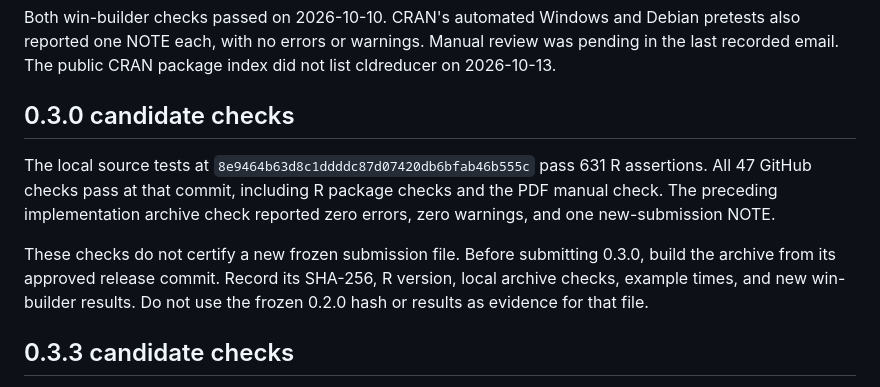
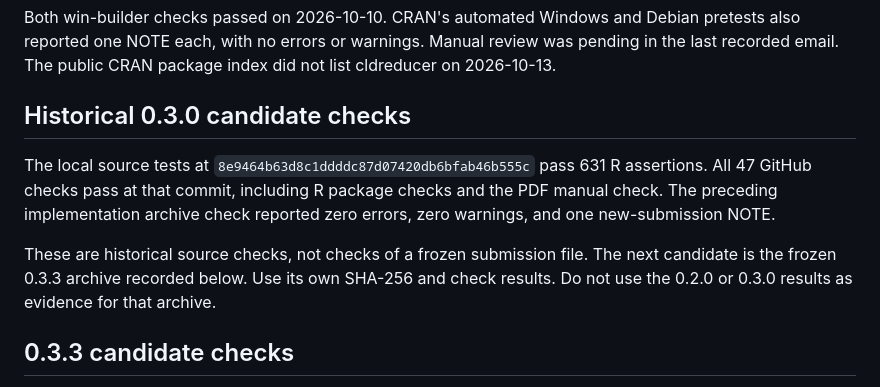
Before and after one commit to aigorahub/cld-reducer, a Markdown page: cran-comments.md, the part around the change. Drawn GitHub-style.

```diff
--- a/cran-comments.md
+++ b/cran-comments.md
@@ -30,17 +30,17 @@ Debian pretests also reported one NOTE each, with no errors or warnings.
 Manual review was pending in the last recorded email. The public CRAN package
 index did not list cldreducer on 2026-10-13.
 
-## 0.3.0 candidate checks
+## Historical 0.3.0 candidate checks
 
 The local source tests at `8e9464b63d8c1ddddc87d07420db6bfab46b555c`
 pass 631 R assertions. All 47 GitHub checks pass at that commit, including
 R package checks and the PDF manual check. The preceding implementation
 archive check reported zero errors, zero warnings, and one new-submission NOTE.
 
-These checks do not certify a new frozen submission file. Before submitting
-0.3.0, build the archive from its approved release commit. Record its SHA-256,
-R version, local archive checks, example times, and new win-builder results.
-Do not use the frozen 0.2.0 hash or results as evidence for that file.
+These are historical source checks, not checks of a frozen submission file.
+The next candidate is the frozen 0.3.3 archive recorded below. Use its own
+SHA-256 and check results. Do not use the 0.2.0 or 0.3.0 results as evidence
+for that archive.
 
 ## 0.3.3 candidate checks
 
```
Also changed, not shown: docs/releasing.md (+3 -2 lines), docs/submission-status.md (+3 -1 lines).
